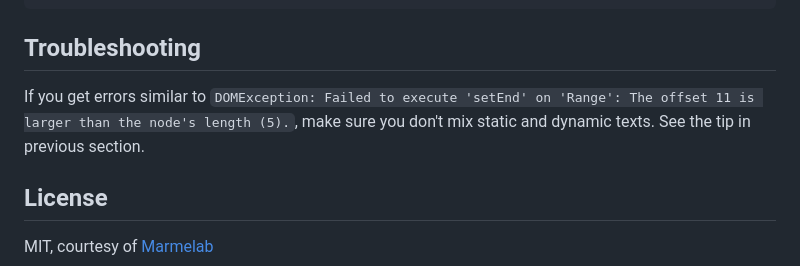
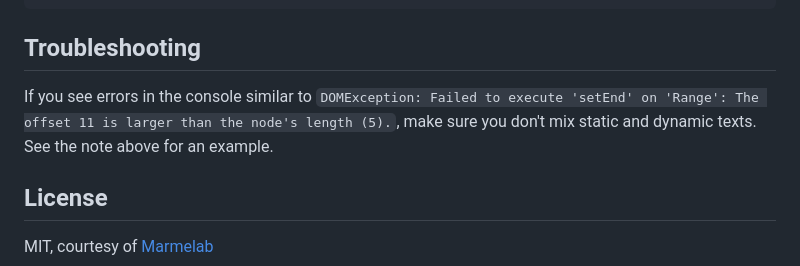
Before and after one commit to marmelab/highlight-search-term, a Markdown page: Readme.md, the part around the change. Drawn GitHub-style.

Commit message:
Improve Troubleshooting section
Co-authored-by: Francois Zaninotto <fzaninotto@gmail.com>

```diff
--- a/Readme.md
+++ b/Readme.md
@@ -113,7 +113,7 @@ export default function MyComponent({ text }: { text: string }) {
 
 ## Troubleshooting
 
-If you get errors similar to `DOMException: Failed to execute 'setEnd' on 'Range': The offset 11 is larger than the node's length (5).`, make sure you don't mix static and dynamic texts. See the tip in previous section.
+If you see errors in the console similar to `DOMException: Failed to execute 'setEnd' on 'Range': The offset 11 is larger than the node's length (5).`, make sure you don't mix static and dynamic texts. See the note above for an example.
 
 ## License
 
```
